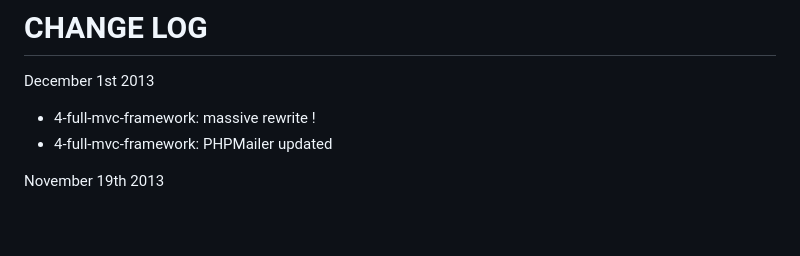
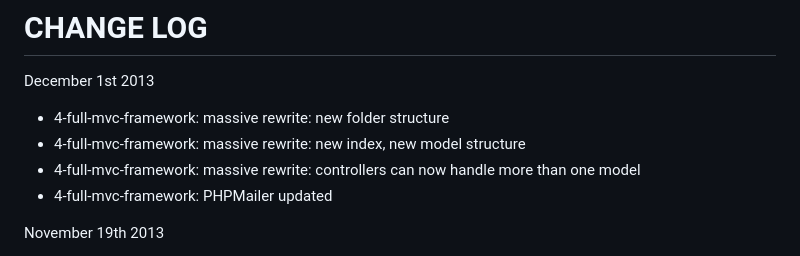
Before and after one commit to npuichigoB/panique2, a Markdown page: CHANGELOG.md, the part around the change. Rendered like a GitHub page; blank space fills up the shorter version.

Commit message:
big re-structuring of the entire 4-full (in progress!)

```diff
--- a/CHANGELOG.md
+++ b/CHANGELOG.md
@@ -1,7 +1,9 @@
 # CHANGE LOG #
 
 December 1st 2013
-* 4-full-mvc-framework: massive rewrite !
+* 4-full-mvc-framework: massive rewrite: new folder structure
+* 4-full-mvc-framework: massive rewrite: new index, new model structure
+* 4-full-mvc-framework: massive rewrite: controllers can now handle more than one model
 * 4-full-mvc-framework: PHPMailer updated
 
 
```
